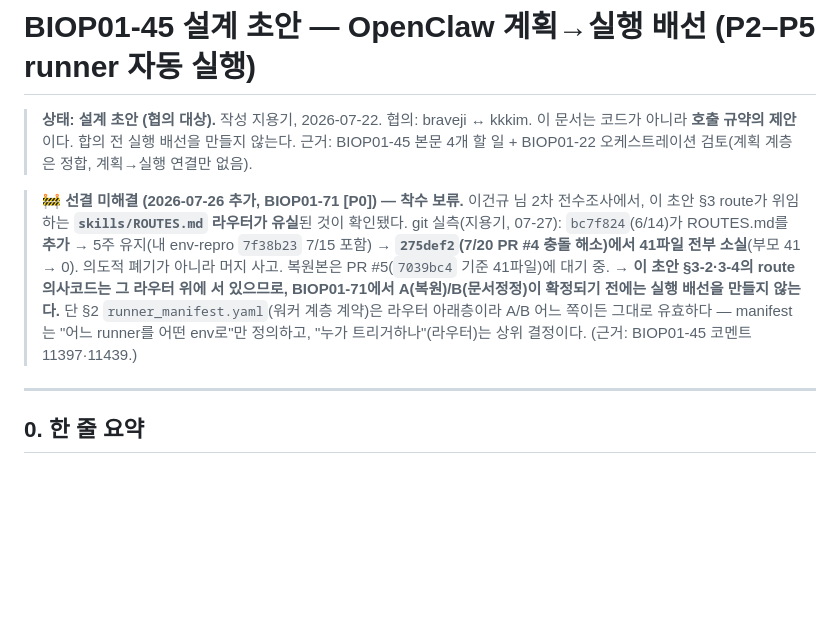
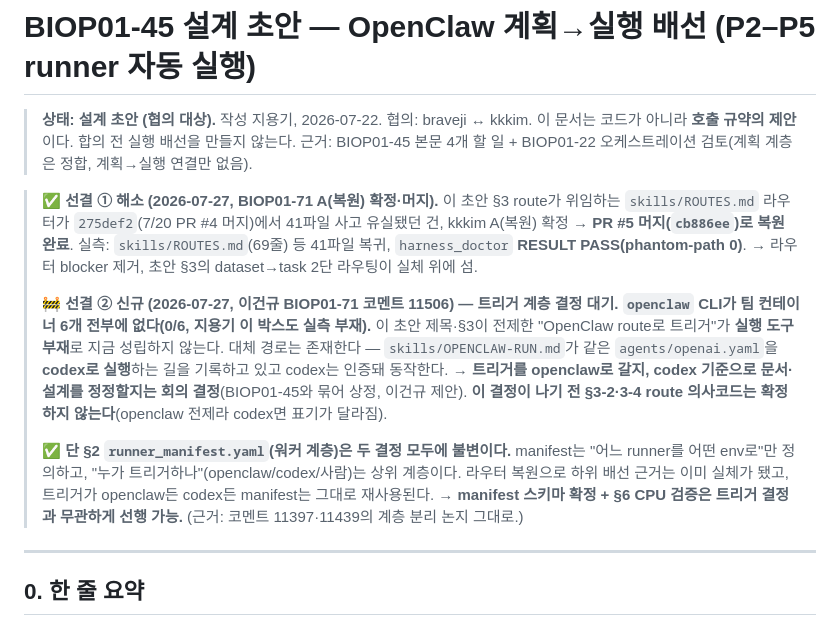
Before and after one commit to biospin/BioProject01, a Markdown page: pipeline/hspc-velocity-benchmark/ORCHESTRATION-WIRING-DESIGN.md, the part around the change. Drawn GitHub-style; blank space fills up the shorter version.

Commit message:
docs: BIOP01-45 설계초안 선결 갱신 — ①라우터 blocker 해소(BIOP01-71 A복원·PR#5 머지 cb886ee, doctor PASS 실측) ②신규 트리거 결정(openclaw CLI 팀 0/6 부재→codex 대체, 회의 상정). manifest 워커층은 두 결정 불변, CPU검증 선행 가능 재확인

```diff
--- a/pipeline/hspc-velocity-benchmark/ORCHESTRATION-WIRING-DESIGN.md
+++ b/pipeline/hspc-velocity-benchmark/ORCHESTRATION-WIRING-DESIGN.md
@@ -4,15 +4,22 @@
 > 이 문서는 코드가 아니라 **호출 규약의 제안**이다. 합의 전 실행 배선을 만들지 않는다.
 > 근거: BIOP01-45 본문 4개 할 일 + BIOP01-22 오케스트레이션 검토(계획 계층은 정합, 계획→실행 연결만 없음).
 
-> 🚧 **선결 미해결 (2026-07-26 추가, BIOP01-71 [P0]) — 착수 보류.**
-> 이건규 님 2차 전수조사에서, 이 초안 §3 route가 위임하는 **`skills/ROUTES.md` 라우터가 유실**된 것이 확인됐다.
-> git 실측(지용기, 07-27): `bc7f824`(6/14)가 ROUTES.md를 **추가** → 5주 유지(내 env-repro `7f38b23` 7/15 포함)
-> → **`275def2`(7/20 PR #4 충돌 해소)에서 41파일 전부 소실**(부모 41 → 0). 의도적 폐기가 아니라 머지 사고.
-> 복원본은 PR #5(`7039bc4` 기준 41파일)에 대기 중.
-> **→ 이 초안 §3-2·3-4의 route 의사코드는 그 라우터 위에 서 있으므로, BIOP01-71에서 A(복원)/B(문서정정)이
-> 확정되기 전에는 실행 배선을 만들지 않는다.** 단 §2 `runner_manifest.yaml`(워커 계층 계약)은 라우터
-> 아래층이라 A/B 어느 쪽이든 그대로 유효하다 — manifest는 "어느 runner를 어떤 env로"만 정의하고,
-> "누가 트리거하나"(라우터)는 상위 결정이다. (근거: BIOP01-45 코멘트 11397·11439.)
+> ✅ **선결 ① 해소 (2026-07-27, BIOP01-71 A(복원) 확정·머지).**
+> 이 초안 §3 route가 위임하는 `skills/ROUTES.md` 라우터가 `275def2`(7/20 PR #4 머지)에서 41파일 사고 유실됐던 건,
+> kkkim A(복원) 확정 → **PR #5 머지(`cb886ee`)로 복원 완료**. 실측: `skills/ROUTES.md`(69줄) 등 41파일 복귀,
+> `harness_doctor` **RESULT PASS(phantom-path 0)**. → 라우터 blocker 제거, 초안 §3의 dataset→task 2단 라우팅이 실체 위에 섬.
+>
+> 🚧 **선결 ② 신규 (2026-07-27, 이건규 BIOP01-71 코멘트 11506) — 트리거 계층 결정 대기.**
+> **`openclaw` CLI가 팀 컨테이너 6개 전부에 없다(0/6, 지용기 이 박스도 실측 부재).** 이 초안 제목·§3이 전제한
+> "OpenClaw route로 트리거"가 **실행 도구 부재**로 지금 성립하지 않는다. 대체 경로는 존재한다 —
+> `skills/OPENCLAW-RUN.md`가 같은 `agents/openai.yaml`을 **codex로 실행**하는 길을 기록하고 있고 codex는 인증돼 동작한다.
+> → **트리거를 openclaw로 갈지, codex 기준으로 문서·설계를 정정할지는 회의 결정**(BIOP01-45와 묶어 상정, 이건규 제안).
+> **이 결정이 나기 전 §3-2·3-4 route 의사코드는 확정하지 않는다**(openclaw 전제라 codex면 표기가 달라짐).
+>
+> ✅ **단 §2 `runner_manifest.yaml`(워커 계층)은 두 결정 모두에 불변이다.** manifest는 "어느 runner를 어떤 env로"만
+> 정의하고, "누가 트리거하나"(openclaw/codex/사람)는 상위 계층이다. 라우터 복원으로 하위 배선 근거는 이미 실체가 됐고,
+> 트리거가 openclaw든 codex든 manifest는 그대로 재사용된다. → **manifest 스키마 확정 + §6 CPU 검증은 트리거 결정과 무관하게 선행 가능.**
+> (근거: 코멘트 11397·11439의 계층 분리 논지 그대로.)
 
 ---
 
```
